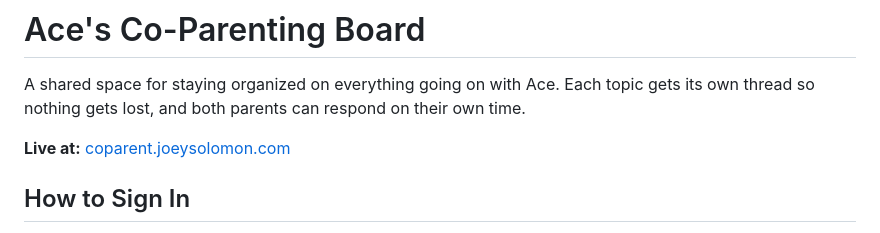
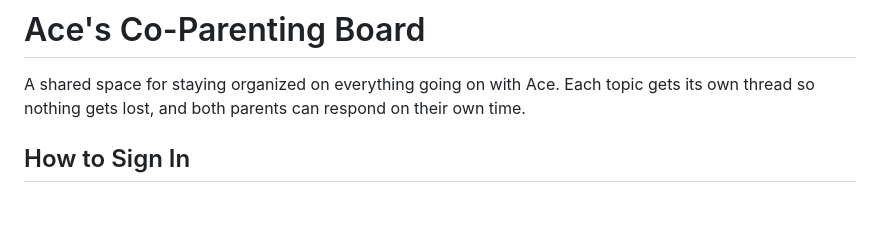
Before and after one commit to April15Hater/coparent-collaborator, a Markdown page: README.md, the part around the change. GitHub-like rendering; blank space fills up the shorter version.

Commit message:
docs: remove deployment-specific URL from README
Co-Authored-By: Claude Opus 4.6 (1M context) <noreply@anthropic.com>

```diff
--- a/README.md
+++ b/README.md
@@ -1,8 +1,6 @@
 # Ace's Co-Parenting Board
 
 A shared space for staying organized on everything going on with Ace. Each topic gets its own thread so nothing gets lost, and both parents can respond on their own time.
-
-**Live at:** [coparent.joeysolomon.com](https://coparent.joeysolomon.com)
 
 ## How to Sign In
 
```
